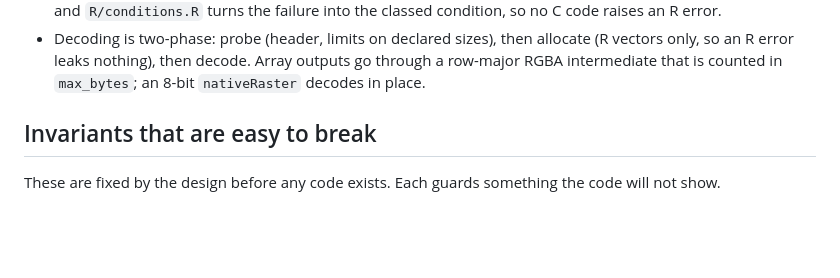
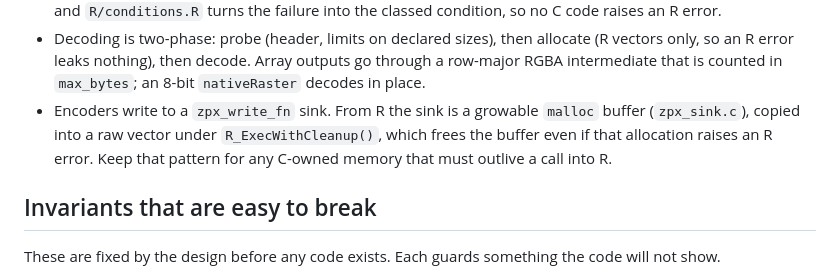
Before and after one commit to pedrobtz/zupix, a Markdown page: CLAUDE.md, the part around the change. Rendered like a GitHub page; blank space fills up the shorter version.

```diff
--- a/CLAUDE.md
+++ b/CLAUDE.md
@@ -128,6 +128,11 @@ Growing as stages land; `.agents/design.md` §4 plans the layers.
   allocate (R vectors only, so an R error leaks nothing), then decode.
   Array outputs go through a row-major RGBA intermediate that is counted in
   `max_bytes`; an 8-bit `nativeRaster` decodes in place.
+- Encoders write to a `zpx_write_fn` sink. From R the sink is a growable
+  `malloc` buffer (`zpx_sink.c`), copied into a raw vector under
+  `R_ExecWithCleanup()`, which frees the buffer even if that allocation
+  raises an R error. Keep that pattern for any C-owned memory that must
+  outlive a call into R.
 
 ## Invariants that are easy to break
 
```
Also changed, not shown: .agents/roadmap.md (+10 -1 lines).
